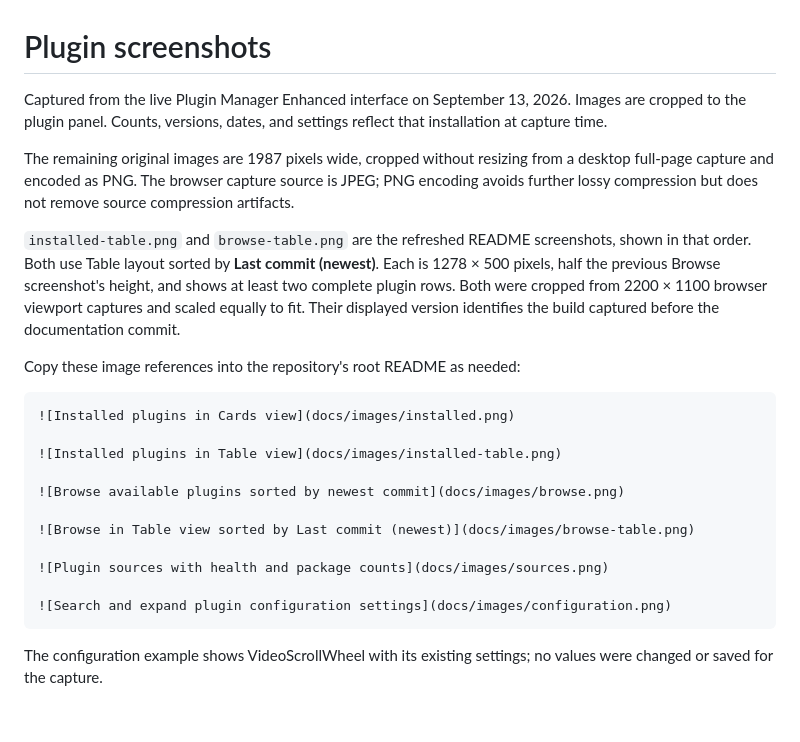
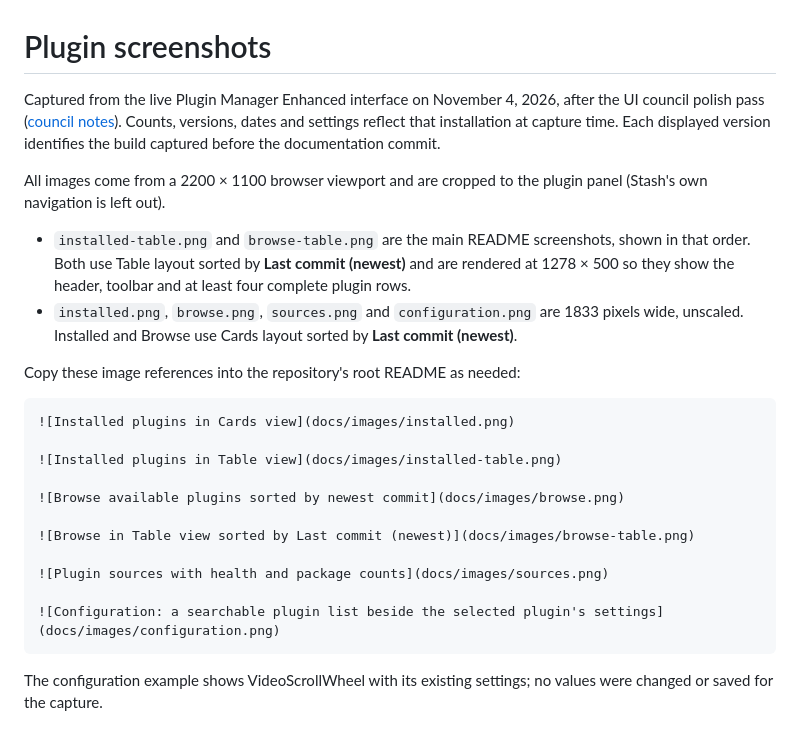
Before and after one commit to RyanAtNight/stash-plugin-manager-enhanced, a Markdown page: docs/images/README.md, the part around the change. Rendered like a GitHub page.

Commit message:
docs: refresh README screenshots and features
The README still showed the September UI and described the old
collapsible Configuration page with expand/collapse all. All six
screenshots are recaptured from the polished UI with the same viewport
and sort as before (and are a fifth of the old file size), the README
adds the two-pane Configuration screenshot, and the feature list now
covers the Configuration page, pinned table actions and the shared
action order.

Co-Authored-By: Claude Opus 5.5 <noreply@anthropic.com>

````diff
--- a/docs/images/README.md
+++ b/docs/images/README.md
@@ -1,20 +1,11 @@
 # Plugin screenshots
 
-Captured from the live Plugin Manager Enhanced interface on September 13, 2026.
-Images are cropped to the plugin panel. Counts, versions, dates, and settings
-reflect that installation at capture time.
+Captured from the live Plugin Manager Enhanced interface on November 4, 2026, after the UI council polish pass ([council notes](../council-2026-11-03.md)). Counts, versions, dates and settings reflect that installation at capture time. Each displayed version identifies the build captured before the documentation commit.
 
-The remaining original images are 1987 pixels wide, cropped without resizing from a desktop
-full-page capture and encoded as PNG. The browser capture source is JPEG;
-PNG encoding avoids further lossy compression but does not remove source
-compression artifacts.
+All images come from a 2200 × 1100 browser viewport and are cropped to the plugin panel (Stash's own navigation is left out).
 
-`installed-table.png` and `browse-table.png` are the refreshed README screenshots,
-shown in that order. Both use Table layout sorted by **Last commit (newest)**.
-Each is 1278 × 500 pixels, half the previous Browse screenshot's height, and
-shows at least two complete plugin rows. Both were cropped from 2200 × 1100
-browser viewport captures and scaled equally to fit. Their displayed version
-identifies the build captured before the documentation commit.
+- `installed-table.png` and `browse-table.png` are the main README screenshots, shown in that order. Both use Table layout sorted by **Last commit (newest)** and are rendered at 1278 × 500 so they show the header, toolbar and at least four complete plugin rows.
+- `installed.png`, `browse.png`, `sources.png` and `configuration.png` are 1833 pixels wide, unscaled. Installed and Browse use Cards layout sorted by **Last commit (newest)**.
 
 Copy these image references into the repository's root README as needed:
 
@@ -29,8 +20,7 @@ Copy these image references into the repository's root README as needed:
 
 ![Plugin sources with health and package counts](docs/images/sources.png)
 
-![Search and expand plugin configuration settings](docs/images/configuration.png)
+![Configuration: a searchable plugin list beside the selected plugin's settings](docs/images/configuration.png)
 ```
 
-The configuration example shows VideoScrollWheel with its existing settings;
-no values were changed or saved for the capture.
+The configuration example shows VideoScrollWheel with its existing settings; no values were changed or saved for the capture.
````
Also changed, not shown: README.md (+6 -2 lines), docs/images/browse-table.png, docs/images/browse.png, docs/images/configuration.png, docs/images/installed-table.png, docs/images/installed.png, docs/images/sources.png.
